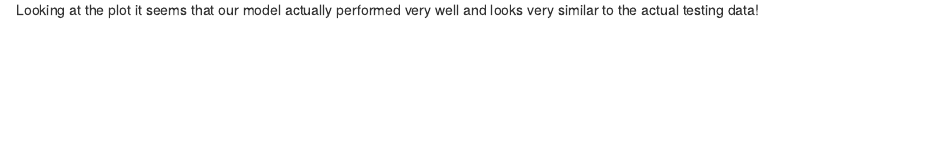
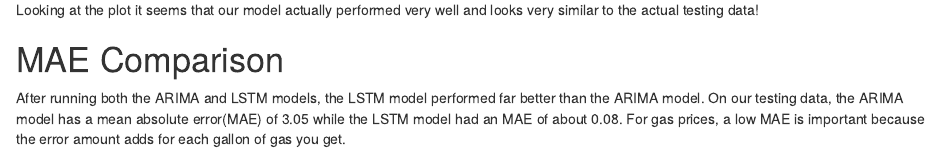
Before and after one commit to PSTAT197-F23/vignette-tsforecasting, an R Markdown document (scripts/LSTM Modeling.Rmd): the page in a window 1100 px wide, from 4280 px down. Rendered offline with R 4.5, knitr and Pandoc, with nearby package versions; some code elsewhere in the file could not run offline.

Commit message:
Update LSTM Modeling.Rmd

````diff
--- a/scripts/LSTM Modeling.Rmd
+++ b/scripts/LSTM Modeling.Rmd
@@ -142,3 +142,6 @@ legend('topleft', legend = c('Actual', 'Predicted'), col = c('blue', 'red'), lty
 ```
 
 Looking at the plot it seems that our model actually performed very well and looks very similar to the actual testing data!
+
+# MAE Comparison
+After running both the ARIMA and LSTM models, the LSTM model performed far better than the ARIMA model. On our testing data, the ARIMA model has a mean absolute error(MAE) of 3.05 while the LSTM model had an MAE of about 0.08. For gas prices, a low MAE is important because the error amount adds for each gallon of gas you get.
````
